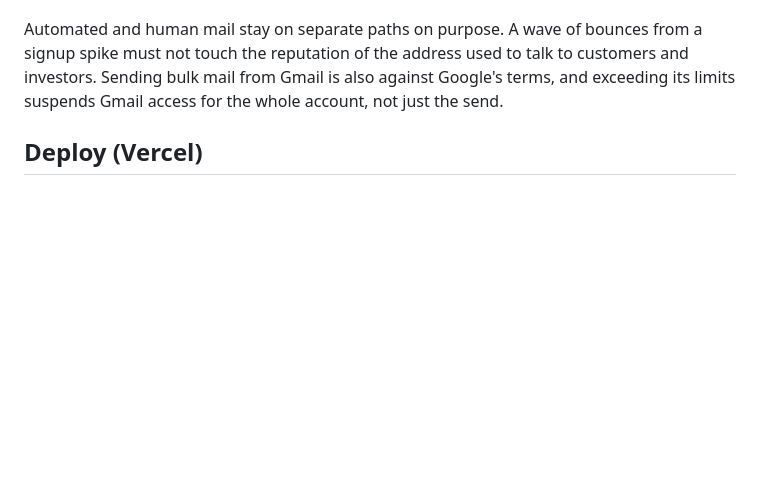
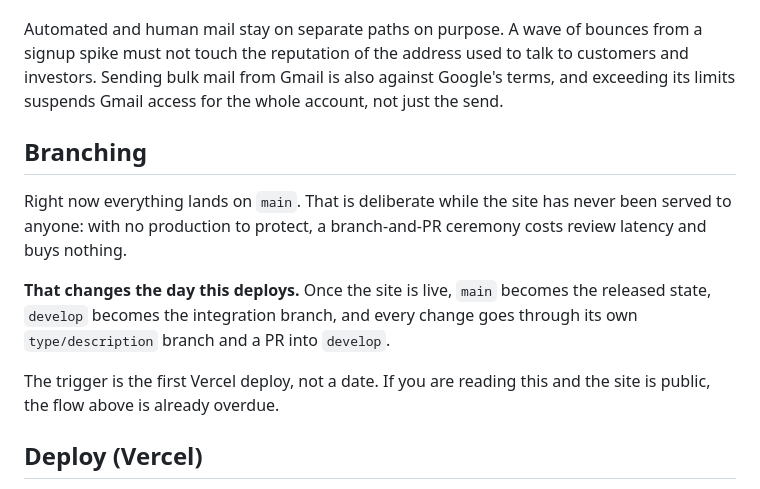
Before and after one commit to woney-ai/front, a Markdown page: README.md, the part around the change. Drawn GitHub-style; blank space fills up the shorter version.

Commit message:
docs: record when this repo starts using develop and feature branches
Everything lands on main today because the site has never been served to
anyone — with no production to protect, branch-and-PR ceremony costs
review latency and buys nothing.

The decision has an expiry, and expiring decisions that live only in
someone's memory get forgotten. This one is in the README with its
trigger stated as an event rather than a date: the first Vercel deploy.
Anyone reading it on a public site knows the flow is already overdue.

Written down for the same reason the serif floor is now enforced by a
component instead of a note — this project has already lost one
constraint that way.

```diff
--- a/README.md
+++ b/README.md
@@ -231,6 +231,19 @@ to customers and investors. Sending bulk mail from Gmail is also against
 Google's terms, and exceeding its limits suspends Gmail access for the whole
 account, not just the send.
 
+## Branching
+
+Right now everything lands on `main`. That is deliberate while the site has
+never been served to anyone: with no production to protect, a branch-and-PR
+ceremony costs review latency and buys nothing.
+
+**That changes the day this deploys.** Once the site is live, `main` becomes the
+released state, `develop` becomes the integration branch, and every change goes
+through its own `type/description` branch and a PR into `develop`.
+
+The trigger is the first Vercel deploy, not a date. If you are reading this and
+the site is public, the flow above is already overdue.
+
 ## Deploy (Vercel)
 
 Import the repo. `vercel.json` already sets the Bun install/build commands.
```
